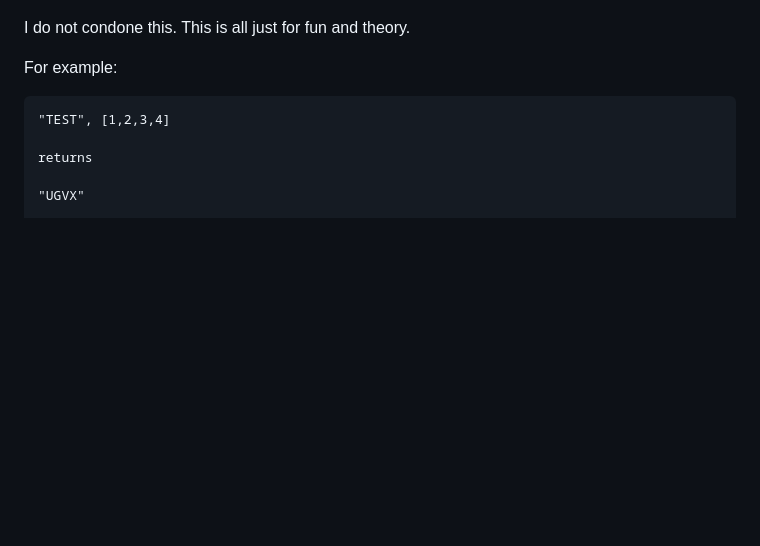
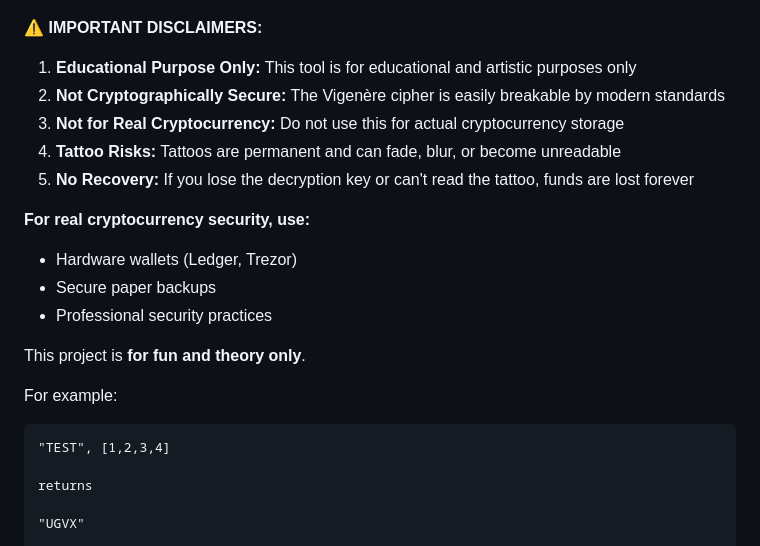
Before and after one commit to samjhill/skin-wallet, a Markdown page: README.md, the part around the change printed below. GitHub-like rendering; blank space fills up the shorter version.

```diff
--- a/README.md
+++ b/README.md
@@ -29,7 +50,20 @@ To add another layer of security, I was thinking you could use UV-reactive tatto
 
 ![UV Tattoo Ink](./images/blacklight_tattoo.jpeg)
 
-I do not condone this. This is all just for fun and theory.
+⚠️ **IMPORTANT DISCLAIMERS:**
+
+1. **Educational Purpose Only:** This tool is for educational and artistic purposes only
+2. **Not Cryptographically Secure:** The Vigenère cipher is easily breakable by modern standards
+3. **Not for Real Cryptocurrency:** Do not use this for actual cryptocurrency storage
+4. **Tattoo Risks:** Tattoos are permanent and can fade, blur, or become unreadable
+5. **No Recovery:** If you lose the decryption key or can't read the tattoo, funds are lost forever
+
+**For real cryptocurrency security, use:**
+- Hardware wallets (Ledger, Trezor)
+- Secure paper backups
+- Professional security practices
+
+This project is **for fun and theory only**.
 
 For example:
 
```
Also changed, not shown: other parts of README.md (+40 -12 lines), docs/README.md (added, +108 -0 lines), docs/images/blacklight_tattoo.jpeg (added), docs/images/cyphered-seed.png (added), docs/images/decryption-key-circle.png (added), docs/images/decryption-key-rect.png (added), 9 other files.
